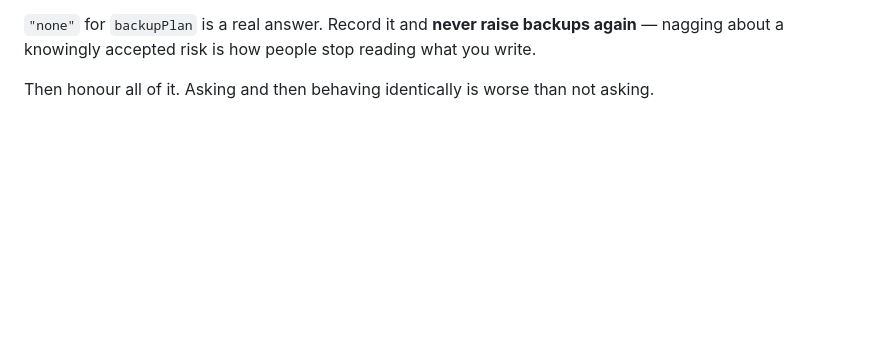
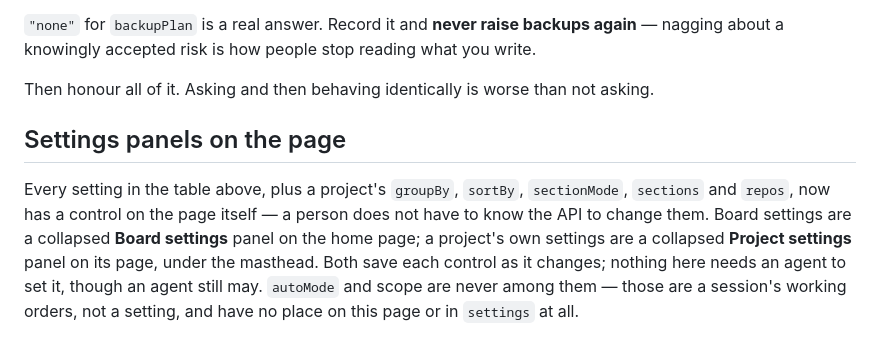
Before and after one commit to explosives-carny/workbench, a Markdown page: docs/onboarding.md, the part around the change. GitHub-like rendering; blank space fills up the shorter version.

Commit message:
docs: note the settings panels on the page
No route or field changed here, so the contract version does not move.

```diff
--- a/docs/onboarding.md
+++ b/docs/onboarding.md
@@ -108,3 +108,15 @@ what you write.
 
 Then honour all of it. Asking and then behaving identically is worse than not
 asking.
+
+## Settings panels on the page
+
+Every setting in the table above, plus a project's `groupBy`, `sortBy`,
+`sectionMode`, `sections` and `repos`, now has a control on the page itself —
+a person does not have to know the API to change them. Board settings are a
+collapsed **Board settings** panel on the home page; a project's own settings
+are a collapsed **Project settings** panel on its page, under the masthead.
+Both save each control as it changes; nothing here needs an agent to set it,
+though an agent still may. `autoMode` and scope are never among them — those
+are a session's working orders, not a setting, and have no place on this page
+or in `settings` at all.
```
